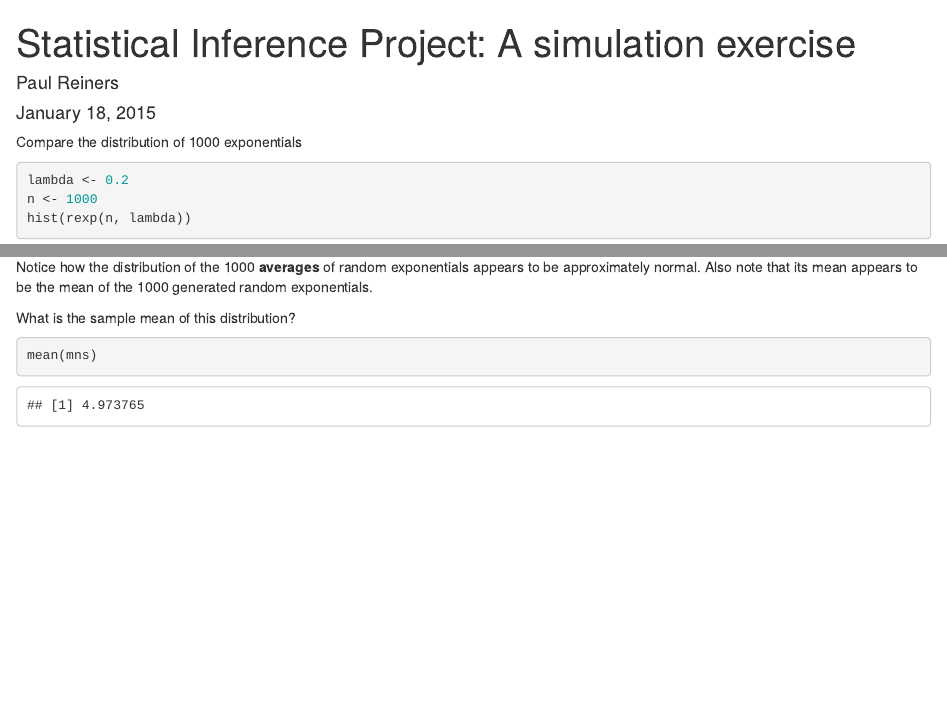
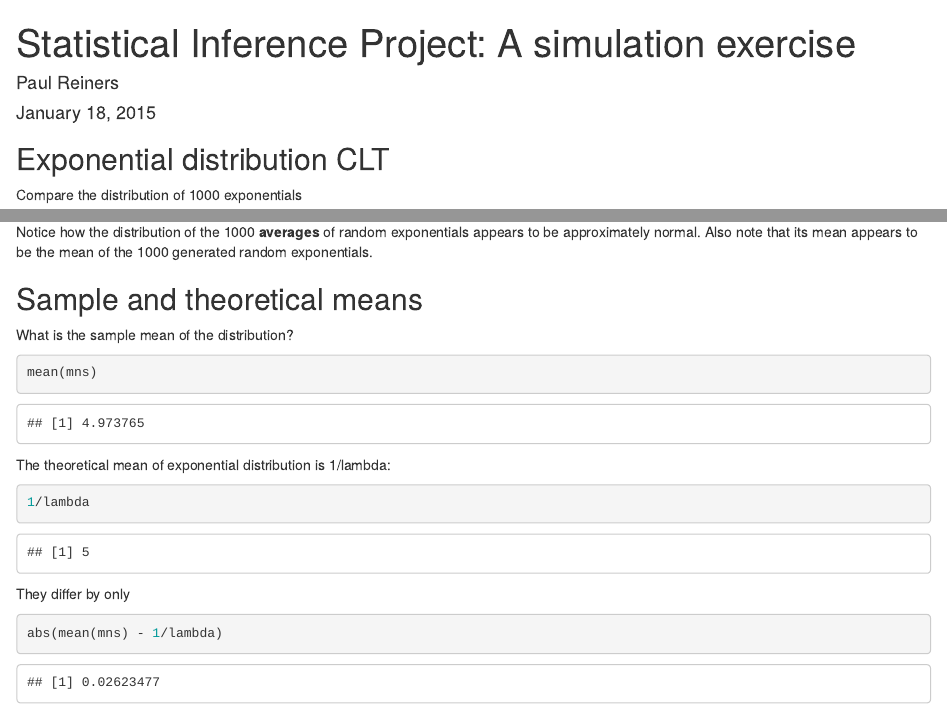
Before and after one commit to jamalparit/statistical-inference-project, an R Markdown document (part1.rmd): the page in a window 1100 px wide, from its top, and a second part further down, joined at a grey line. Rendered offline with R 4.5, knitr and Pandoc, with nearby package versions; code that draws random numbers runs with fixed seeds of ours.

Commit message:
Adding Sample and theoretical means section

````diff
--- a/part1.rmd
+++ b/part1.rmd
@@ -4,6 +4,9 @@ author: "Paul Reiners"
 date: "January 18, 2015"
 output: html_document
 ---
+
+Exponential distribution CLT
+----------------------------
 
 Compare the distribution of 1000 exponentials
 
@@ -23,8 +26,23 @@ hist(mns)
 
 Notice how the distribution of the 1000 **averages** of random exponentials appears to be approximately normal.  Also note that its mean appears to be the mean of the 1000 generated random exponentials.
 
-What is the sample mean of this distribution?
+Sample and theoretical means
+----------------------------
+
+What is the sample mean of the distribution?
 
 ```{r}
 mean(mns)
 ```
+
+The theoretical mean of exponential distribution is 1/lambda:
+
+```{r}
+1/lambda
+```
+
+They differ by only
+
+```{r}
+abs(mean(mns) - 1/lambda)
+```
````
